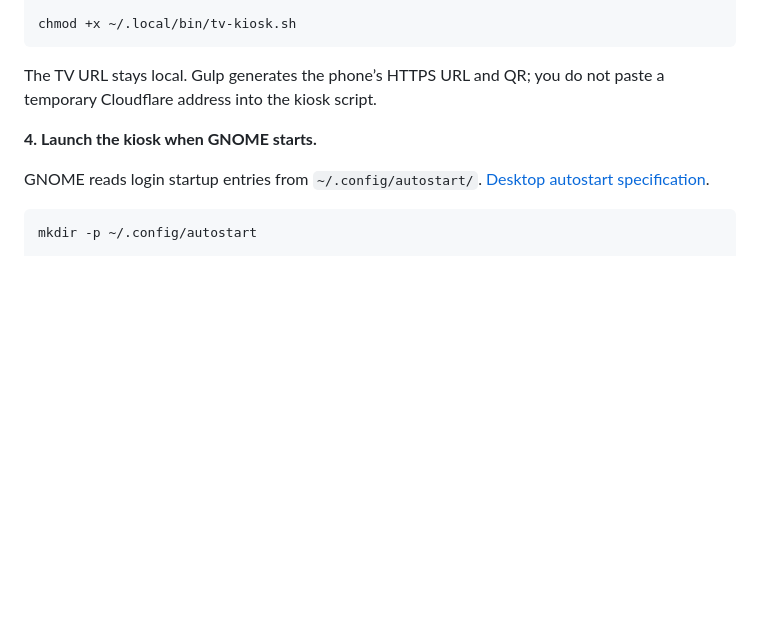
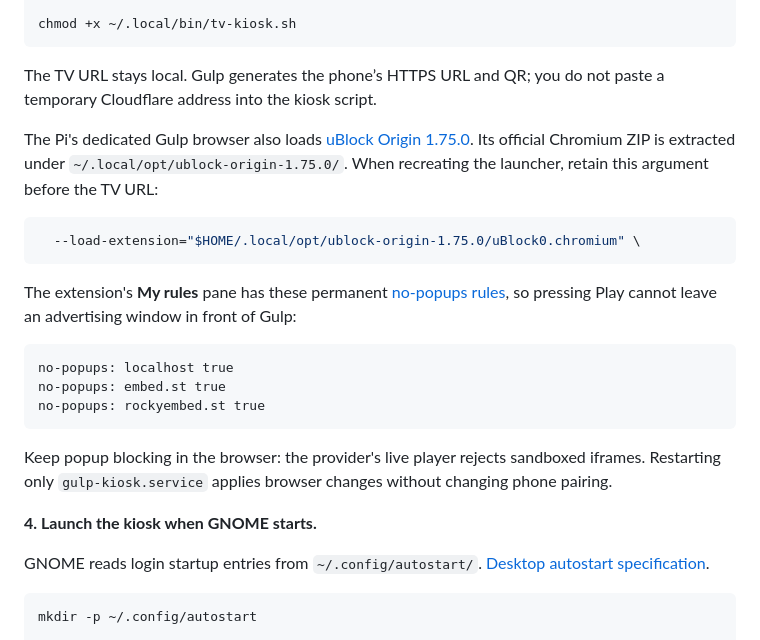
Before and after one commit to liammmcauliffe/gulp, a Markdown page: docs/banana-pi-kiosk.md, the part around the change. Drawn GitHub-style; blank space fills up the shorter version.

Commit message:
Document kiosk popup protection
Provider play clicks opened advertising windows over Gulp. Keep strict uBlock Origin popup rules in the dedicated Chromium profile; iframe sandboxing prevents the live provider from playing.

````diff
--- a/docs/banana-pi-kiosk.md
+++ b/docs/banana-pi-kiosk.md
@@ -115,6 +115,22 @@ chmod +x ~/.local/bin/tv-kiosk.sh
 
 The TV URL stays local. Gulp generates the phone’s HTTPS URL and QR; you do not paste a temporary Cloudflare address into the kiosk script.
 
+The Pi's dedicated Gulp browser also loads [uBlock Origin 1.75.0](https://github.com/gorhill/uBlock/releases/tag/1.75.0). Its official Chromium ZIP is extracted under `~/.local/opt/ublock-origin-1.75.0/`. When recreating the launcher, retain this argument before the TV URL:
+
+```bash
+  --load-extension="$HOME/.local/opt/ublock-origin-1.75.0/uBlock0.chromium" \
+```
+
+The extension's **My rules** pane has these permanent [no-popups rules](https://github.com/gorhill/uBlock/wiki/Per-site-switches#no-popups), so pressing Play cannot leave an advertising window in front of Gulp:
+
+```text
+no-popups: localhost true
+no-popups: embed.st true
+no-popups: rockyembed.st true
+```
+
+Keep popup blocking in the browser: the provider's live player rejects sandboxed iframes. Restarting only `gulp-kiosk.service` applies browser changes without changing phone pairing.
+
 **4. Launch the kiosk when GNOME starts.**
 
 GNOME reads login startup entries from `~/.config/autostart/`. [Desktop autostart specification](https://specifications.freedesktop.org/autostart/latest/).
````
